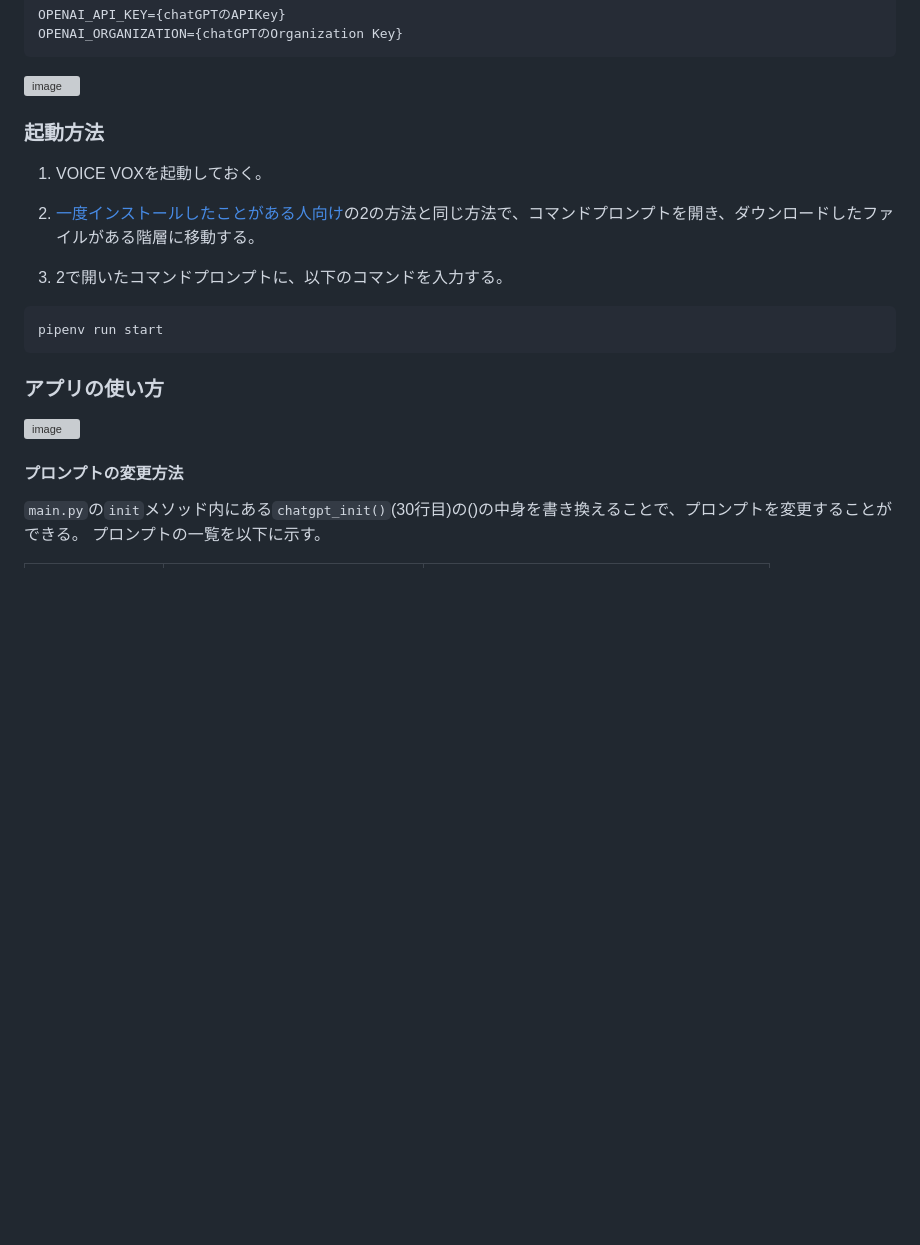
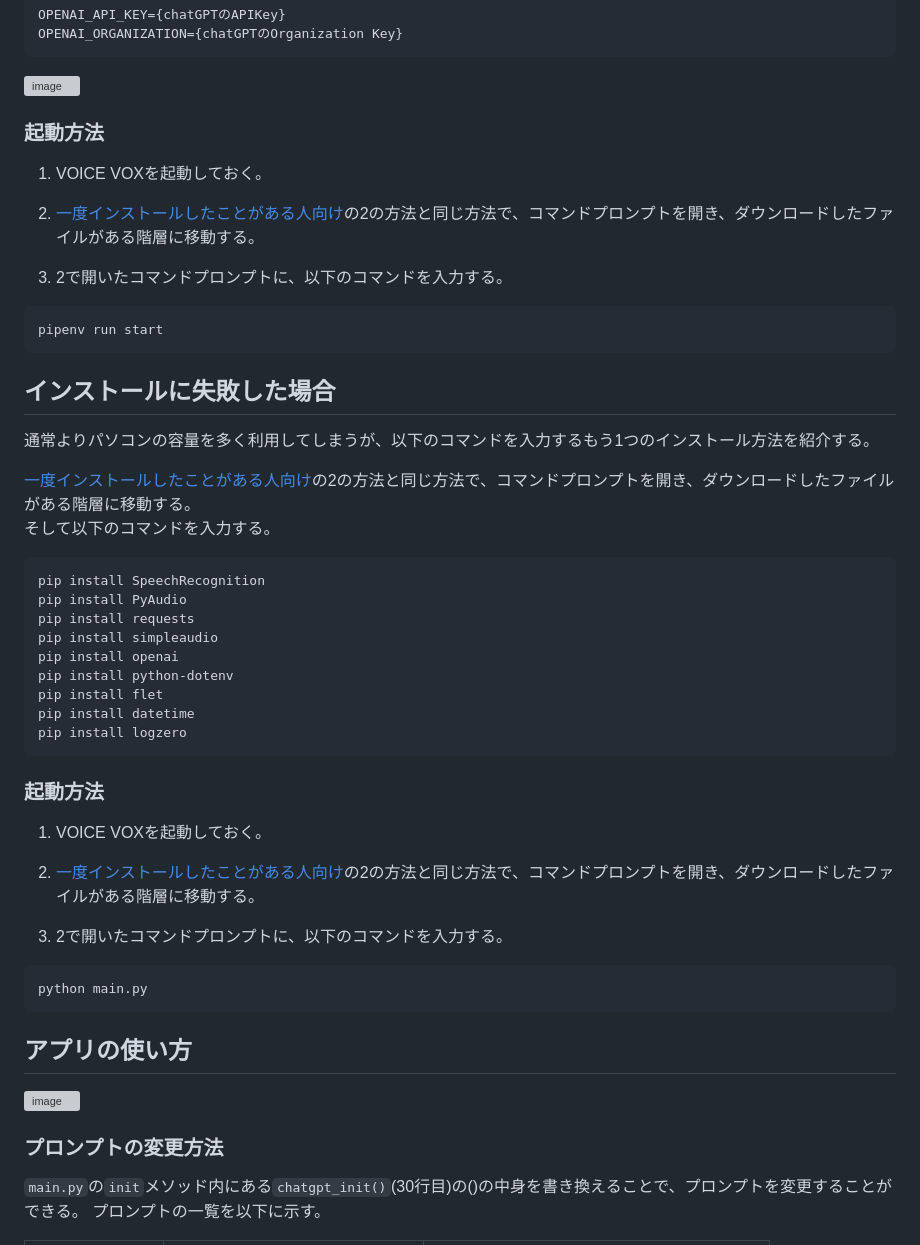
Before and after one commit to cccjaist/KanazawaCupidProject, a Markdown page: README.md, the part around the change. Drawn GitHub-style; blank space fills up the shorter version; grey boxes are pictures that could not be loaded.

````diff
--- a/README.md
+++ b/README.md
@@ -81,7 +81,6 @@ OPENAI_ORGANIZATION={chatGPTのOrganization Key}
 
 <img width="650" alt="image" src="https://github.com/cccjaist/KanazawaCupidProject/assets/24668340/e896dab8-4f42-4fe7-acd9-d24b08460f29">
 
-
 ### 起動方法
 
 1. VOICE VOXを起動しておく。
@@ -94,11 +93,42 @@ OPENAI_ORGANIZATION={chatGPTのOrganization Key}
 pipenv run start
 ```
 
-### アプリの使い方
+## インストールに失敗した場合
+
+通常よりパソコンの容量を多く利用してしまうが、以下のコマンドを入力するもう1つのインストール方法を紹介する。
+
+[一度インストールしたことがある人向け](https://github.com/cccjaist/KanazawaCupidProject#%E4%B8%80%E5%BA%A6%E3%82%A4%E3%83%B3%E3%82%B9%E3%83%88%E3%83%BC%E3%83%AB%E3%81%97%E3%81%9F%E3%81%93%E3%81%A8%E3%81%8C%E3%81%82%E3%82%8B%E4%BA%BA%E5%90%91%E3%81%91)の2の方法と同じ方法で、コマンドプロンプトを開き、ダウンロードしたファイルがある階層に移動する。<br/>
+そして以下のコマンドを入力する。
+
+```
+pip install SpeechRecognition
+pip install PyAudio
+pip install requests
+pip install simpleaudio
+pip install openai
+pip install python-dotenv
+pip install flet
+pip install datetime
+pip install logzero
+```
+
+### 起動方法
+
+1. VOICE VOXを起動しておく。
+
+2. [一度インストールしたことがある人向け](https://github.com/cccjaist/KanazawaCupidProject#%E4%B8%80%E5%BA%A6%E3%82%A4%E3%83%B3%E3%82%B9%E3%83%88%E3%83%BC%E3%83%AB%E3%81%97%E3%81%9F%E3%81%93%E3%81%A8%E3%81%8C%E3%81%82%E3%82%8B%E4%BA%BA%E5%90%91%E3%81%91)の2の方法と同じ方法で、コマンドプロンプトを開き、ダウンロードしたファイルがある階層に移動する。
+
+3. 2で開いたコマンドプロンプトに、以下のコマンドを入力する。
+
+```
+python main.py
+```
+
+## アプリの使い方
 
 <img width="397" alt="image" src="https://github.com/cccjaist/KanazawaCupidProject/assets/24668340/4e23c94f-e563-433e-a3af-eb392a8d90db">
 
-#### プロンプトの変更方法
+### プロンプトの変更方法
 
 `main.py`の`init`メソッド内にある`chatgpt_init()`(30行目)の()の中身を書き換えることで、プロンプトを変更することができる。</br>
 プロンプトの一覧を以下に示す。
````
